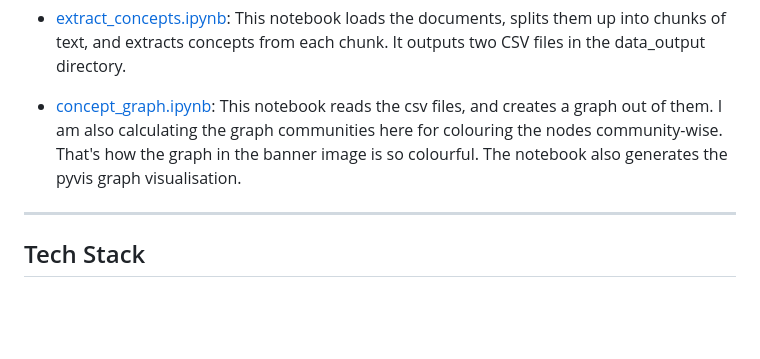
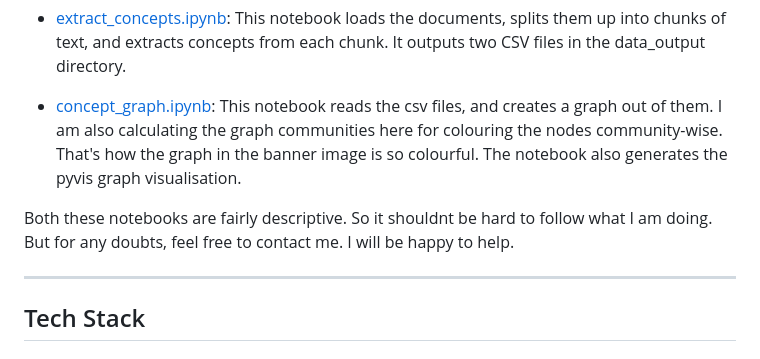
Before and after one commit to rahulnyk/knowledge_graph, a Markdown page: README.md, the part around the change. GitHub-like rendering; blank space fills up the shorter version.

Commit message:
improved readme

```diff
--- a/README.md
+++ b/README.md
@@ -43,6 +43,8 @@ To generate a graph there are two notebooks you need to tweak.
 
 - [concept_graph.ipynb](https://github.com/rahulnyk/knowledge_graph/blob/main/concept_graph.ipynb): This notebook reads the csv files, and creates a graph out of them. I am also calculating the graph communities here for colouring the nodes community-wise. That's how the graph in the banner image is so colourful. The notebook also generates the pyvis graph visualisation.
 
+Both these notebooks are fairly descriptive. So it shouldnt be hard to follow what I am doing. But for any doubts, feel free to contact me. I will be happy to help.
+
 ---
 ## Tech Stack
 
```
